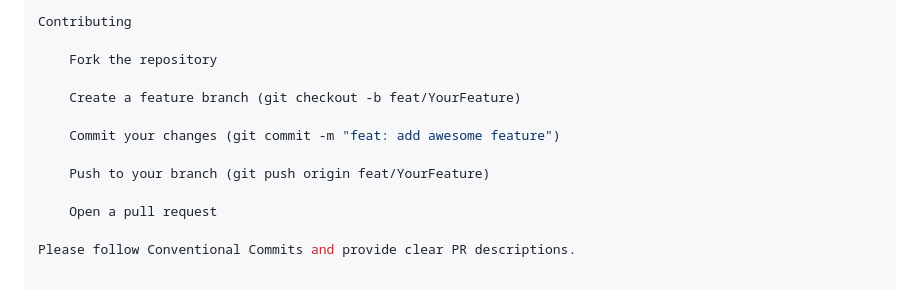
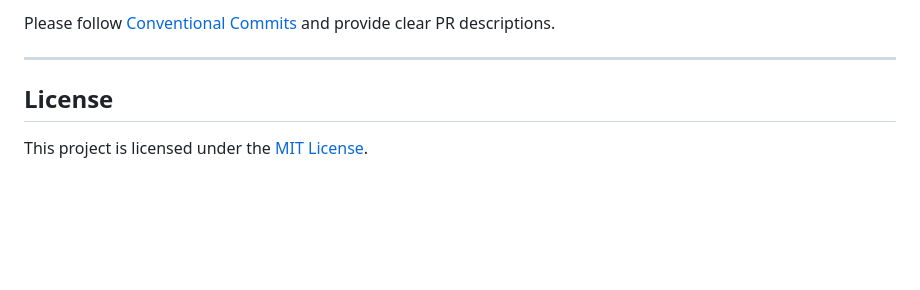
Before and after one commit to jartzy01/chatgpt-chat-app, a Markdown page: README.md, the part around one of its changes. Rendered like a GitHub page; blank space fills up the shorter version.

```diff
--- a/README.md
+++ b/README.md
@@ -150,14 +180,8 @@ Frontend (in frontend/)
 
-Contributing
+Please follow [Conventional Commits](https://www.conventionalcommits.org/) and provide clear PR descriptions.
 
-    Fork the repository
+---
 
-    Create a feature branch (git checkout -b feat/YourFeature)
+## License
 
-    Commit your changes (git commit -m "feat: add awesome feature")
-
-    Push to your branch (git push origin feat/YourFeature)
-
-    Open a pull request
-
-Please follow Conventional Commits and provide clear PR descriptions.
+This project is licensed under the [MIT License](LICENSE).
```
Also changed, not shown: other parts of README.md (+107 -77 lines).
